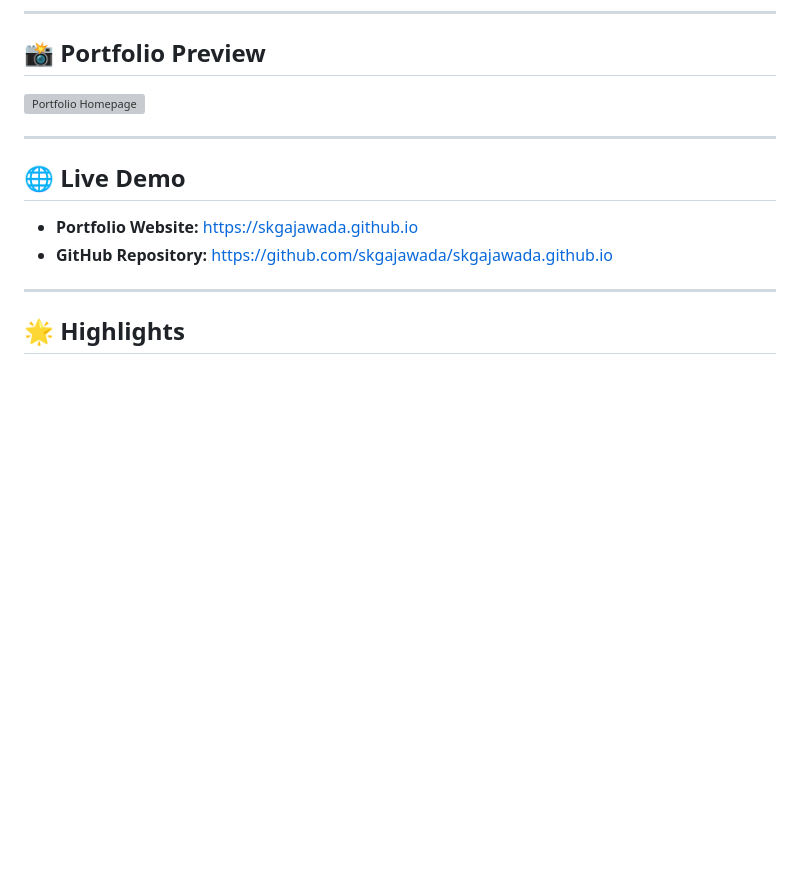
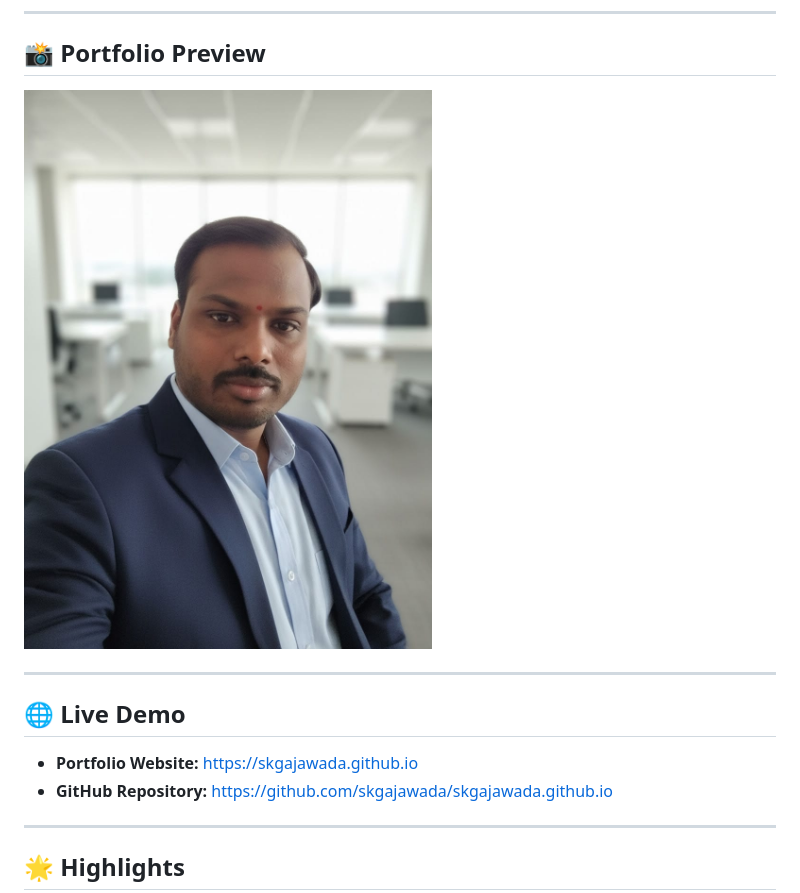
Before and after one commit to skgajawada/skgajawada.github.io, a Markdown page: README.md, the part around the change. GitHub-like rendering; blank space fills up the shorter version; grey boxes are pictures that could not be loaded.

```diff
--- a/README.md
+++ b/README.md
@@ -19,7 +19,7 @@ A modern academic portfolio showcasing research, engineering projects, teaching
 
 ## 📸 Portfolio Preview
 
-![Portfolio Homepage](assets/images/portfolio-home.png)
+![Portfolio Homepage](assets/images/profile.jpg)
 
 ---
 
```
